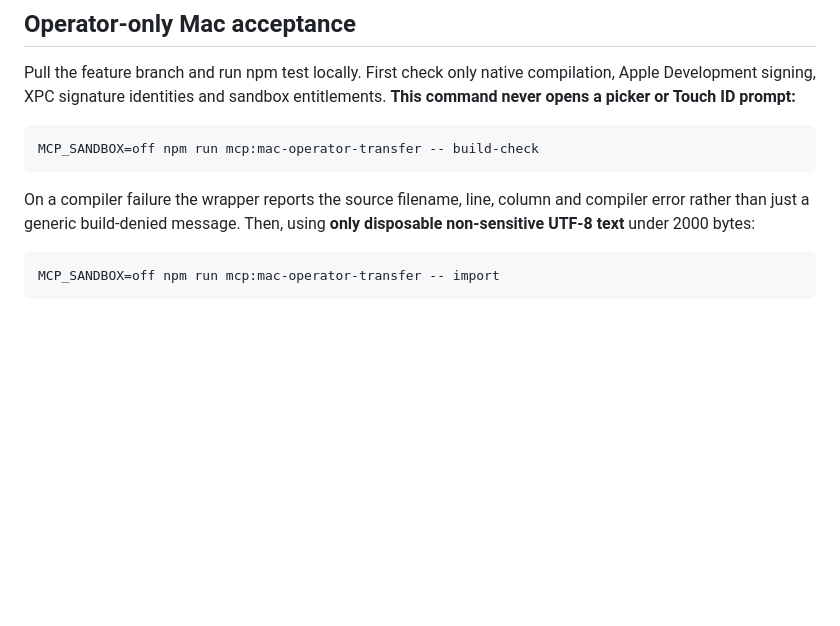
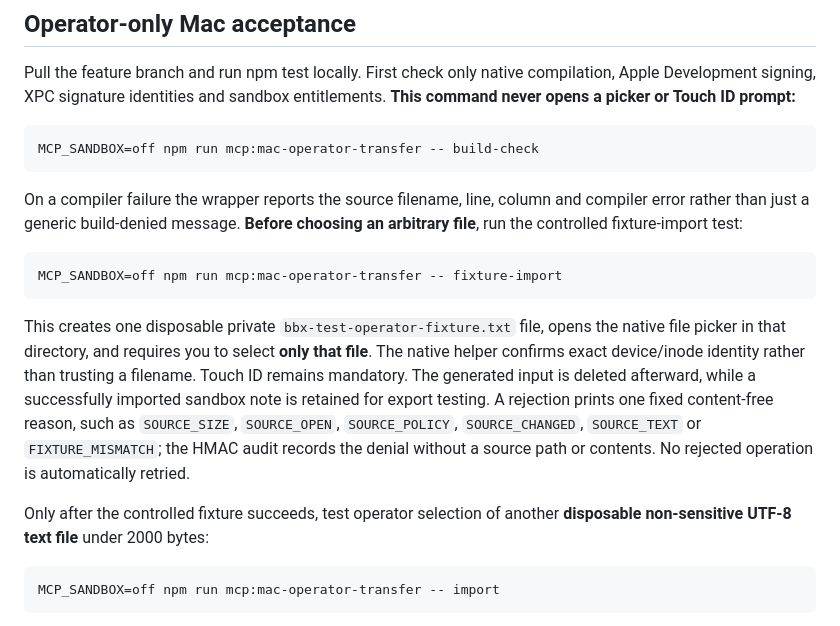
Before and after one commit to christophervalle85/agent-black-box, a Markdown page: docs/v0.8-operator-transfer.md, the part around the change. Drawn GitHub-style; blank space fills up the shorter version.

Commit message:
docs(mac): I added the fixed-size exact-inode fixture acceptance and redacted import-denial guide

```diff
--- a/docs/v0.8-operator-transfer.md
+++ b/docs/v0.8-operator-transfer.md
@@ -18,7 +18,13 @@ Pull the feature branch and run npm test locally. First check only native compil
 
     MCP_SANDBOX=off npm run mcp:mac-operator-transfer -- build-check
 
-On a compiler failure the wrapper reports the source filename, line, column and compiler error rather than just a generic build-denied message. Then, using **only disposable non-sensitive UTF-8 text** under 2000 bytes:
+On a compiler failure the wrapper reports the source filename, line, column and compiler error rather than just a generic build-denied message. **Before choosing an arbitrary file**, run the controlled fixture-import test:
+
+    MCP_SANDBOX=off npm run mcp:mac-operator-transfer -- fixture-import
+
+This creates one disposable private `bbx-test-operator-fixture.txt` file, opens the native file picker in that directory, and requires you to select **only that file**. The native helper confirms exact device/inode identity rather than trusting a filename. Touch ID remains mandatory. The generated input is deleted afterward, while a successfully imported sandbox note is retained for export testing. A rejection prints one fixed content-free reason, such as `SOURCE_SIZE`, `SOURCE_OPEN`, `SOURCE_POLICY`, `SOURCE_CHANGED`, `SOURCE_TEXT` or `FIXTURE_MISMATCH`; the HMAC audit records the denial without a source path or contents. No rejected operation is automatically retried.
+
+Only after the controlled fixture succeeds, test operator selection of another **disposable non-sensitive UTF-8 text file** under 2000 bytes:
 
     MCP_SANDBOX=off npm run mcp:mac-operator-transfer -- import
 
```
